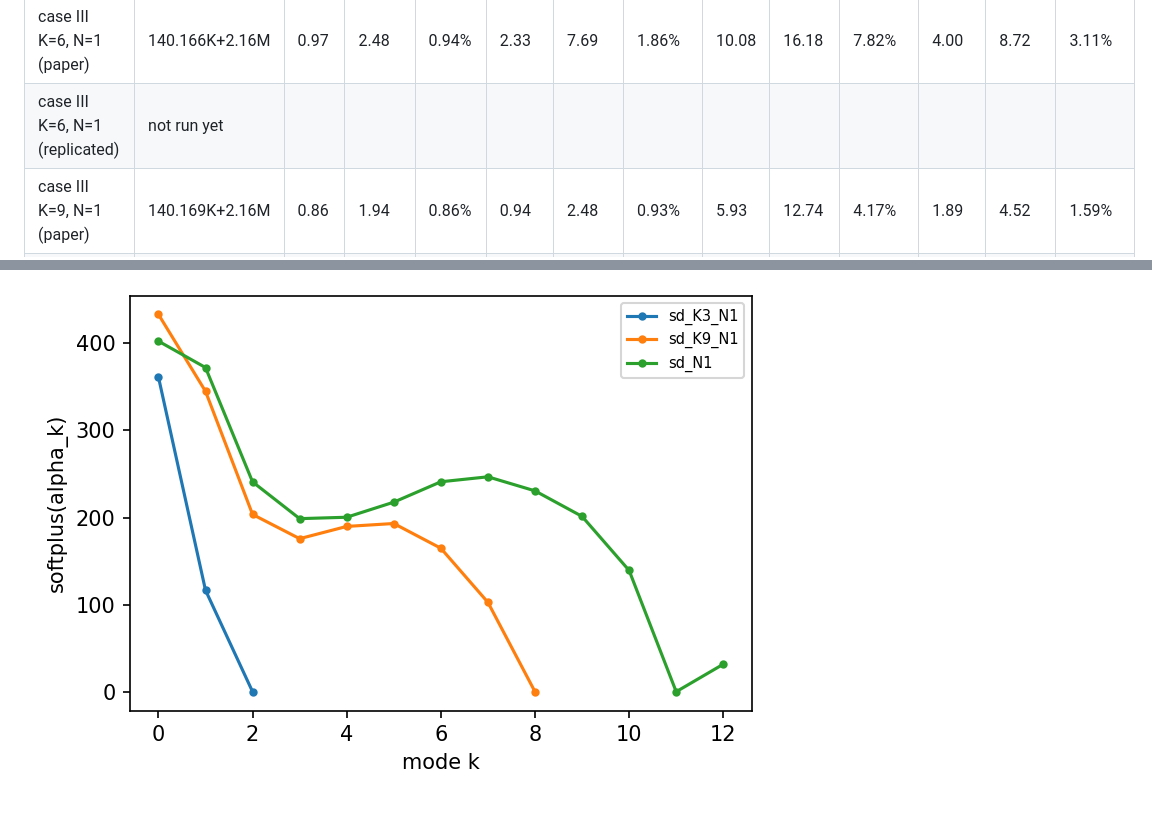
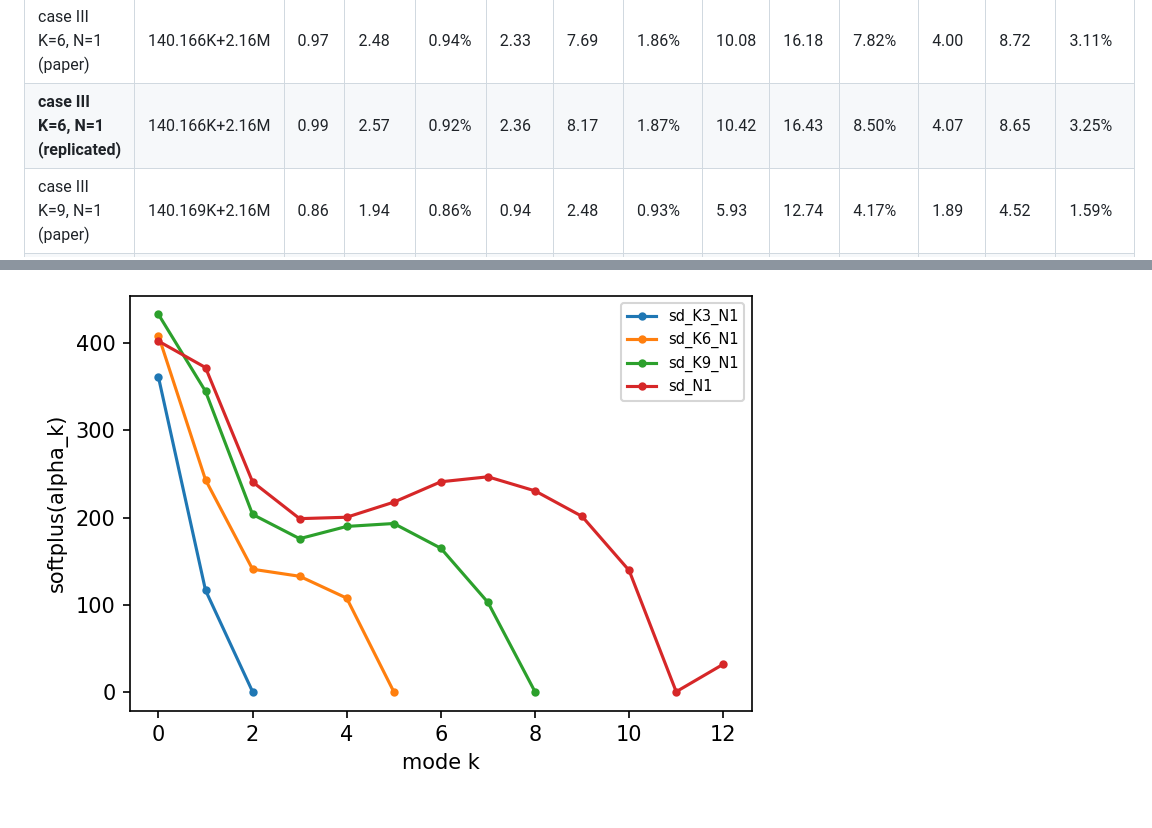
Before and after one commit to Aitzaz332/vmd-uvmd-comparison, a Markdown page: replication/results/PAPER_STYLE_REPORT.md, 2 parts joined by grey strips. Drawn GitHub-style; pictures changed too: replication/results/figures/learned_bandwidth.png.

```diff
--- a/replication/results/PAPER_STYLE_REPORT.md
+++ b/replication/results/PAPER_STYLE_REPORT.md
@@ -46,7 +46,7 @@ Units as in the paper: MAPE in %. ASTGCN* rows are the paper's numbers for the p
 | case III K=3,  N=1 (paper) | 140.163K+2.16M | 7.65 | 14.51 | 5.42% | 11.80 | 20.35 | 8.25% | 25.24 | 69.03 | 23.41% | 13.56 | 29.76 | 11.04% |
 | **case III K=3,  N=1 (replicated)** | 140.163K+2.16M | 7.59 | 12.33 | 5.38% | 11.65 | 18.34 | 8.43% | 23.37 | 35.31 | 21.19% | 13.05 | 20.44 | 10.45% |
 | case III K=6,  N=1 (paper) | 140.166K+2.16M | 0.97 | 2.48 | 0.94% | 2.33 | 7.69 | 1.86% | 10.08 | 16.18 | 7.82% | 4.00 | 8.72 | 3.11% |
-| case III K=6,  N=1 (replicated) | not run yet | |
+| **case III K=6,  N=1 (replicated)** | 140.166K+2.16M | 0.99 | 2.57 | 0.92% | 2.36 | 8.17 | 1.87% | 10.42 | 16.43 | 8.50% | 4.07 | 8.65 | 3.25% |
 | case III K=9,  N=1 (paper) | 140.169K+2.16M | 0.86 | 1.94 | 0.86% | 0.94 | 2.48 | 0.93% | 5.93 | 12.74 | 4.17% | 1.89 | 4.52 | 1.59% |
 | **case III K=9,  N=1 (replicated)** | 140.169K+2.16M | 0.84 | 1.65 | 0.82% | 0.94 | 2.09 | 0.91% | 5.82 | 11.22 | 4.19% | 1.91 | 3.93 | 1.57% |
 | case III K=13, N=1 (= Table I SD) (paper) | 140.173K+2.17M | 0.84 | 1.88 | 0.84% | 0.90 | 2.23 | 0.92% | 3.60 | 8.49 | 2.97% | 1.38 | 3.30 | 1.28% |
```
Also changed, not shown: other parts of replication/results/PAPER_STYLE_REPORT.md (+1 -0 lines), replication/results/figures/astgcn_validation_mae.png, replication/results/figures/uvmd_reconstruction_loss.png, 5 other files.
